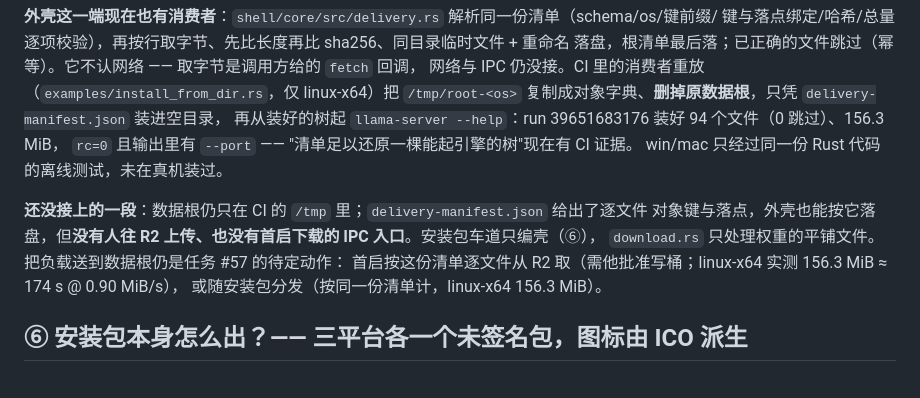
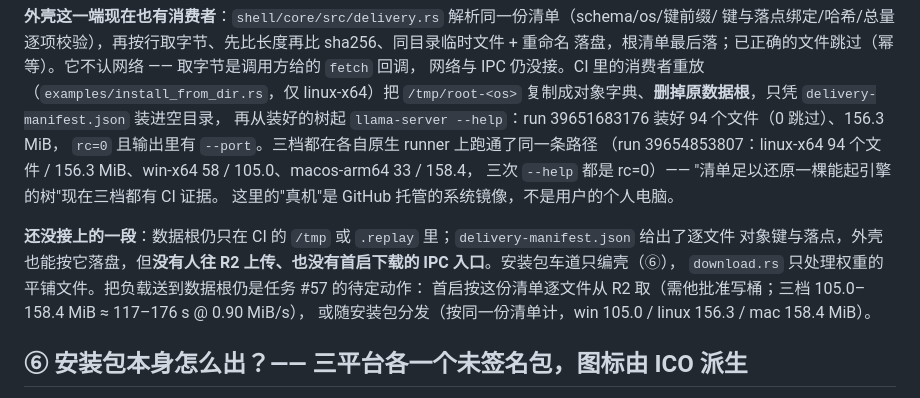
Before and after one commit to lilyco-42/local-ai-studio, a Markdown page: docs/packaging.md, the part around the change. Drawn GitHub-style.

```diff
--- a/docs/packaging.md
+++ b/docs/packaging.md
@@ -153,14 +153,16 @@ asset/OS/引擎不符等）；`tests/test_stage_payload.py` 10 条离线对照
 网络与 IPC 仍没接。CI 里的消费者重放（`examples/install_from_dir.rs`，仅 linux-x64）把
 `/tmp/root-<os>` 复制成对象字典、**删掉原数据根**，只凭 `delivery-manifest.json` 装进空目录，
 再从装好的树起 `llama-server --help`：run 39651683176 装好 94 个文件（0 跳过）、156.3 MiB，
-`rc=0` 且输出里有 `--port` —— "清单足以还原一棵能起引擎的树"现在有 CI 证据。
-win/mac 只经过同一份 Rust 代码的离线测试，未在真机装过。
+`rc=0` 且输出里有 `--port`。三档都在各自原生 runner 上跑通了同一条路径
+（run 39654853807：linux-x64 94 个文件 / 156.3 MiB、win-x64 58 / 105.0、macos-arm64 33 / 158.4，
+三次 `--help` 都是 rc=0）—— "清单足以还原一棵能起引擎的树"现在三档都有 CI 证据。
+这里的"真机"是 GitHub 托管的系统镜像，不是用户的个人电脑。
 
-**还没接上的一段**：数据根仍只在 CI 的 `/tmp` 里；`delivery-manifest.json` 给出了逐文件
+**还没接上的一段**：数据根仍只在 CI 的 `/tmp` 或 `.replay` 里；`delivery-manifest.json` 给出了逐文件
 对象键与落点，外壳也能按它落盘，但**没有人往 R2 上传、也没有首启下载的 IPC 入口**。安装包车道只编壳（⑥），
 `download.rs` 只处理权重的平铺文件。把负载送到数据根仍是任务 #57 的待定动作：
-首启按这份清单逐文件从 R2 取（需他批准写桶；linux-x64 实测 156.3 MiB ≈ 174 s @ 0.90 MiB/s），
-或随安装包分发（按同一份清单计，linux-x64 156.3 MiB）。
+首启按这份清单逐文件从 R2 取（需他批准写桶；三档 105.0–158.4 MiB ≈ 117–176 s @ 0.90 MiB/s），
+或随安装包分发（按同一份清单计，win 105.0 / linux 156.3 / mac 158.4 MiB）。
 
 ## ⑥ 安装包本身怎么出？—— 三平台各一个未签名包，图标由 ICO 派生
 
```
Also changed, not shown: README.md (+4 -3 lines), docs/requirements.md (+5 -5 lines).
